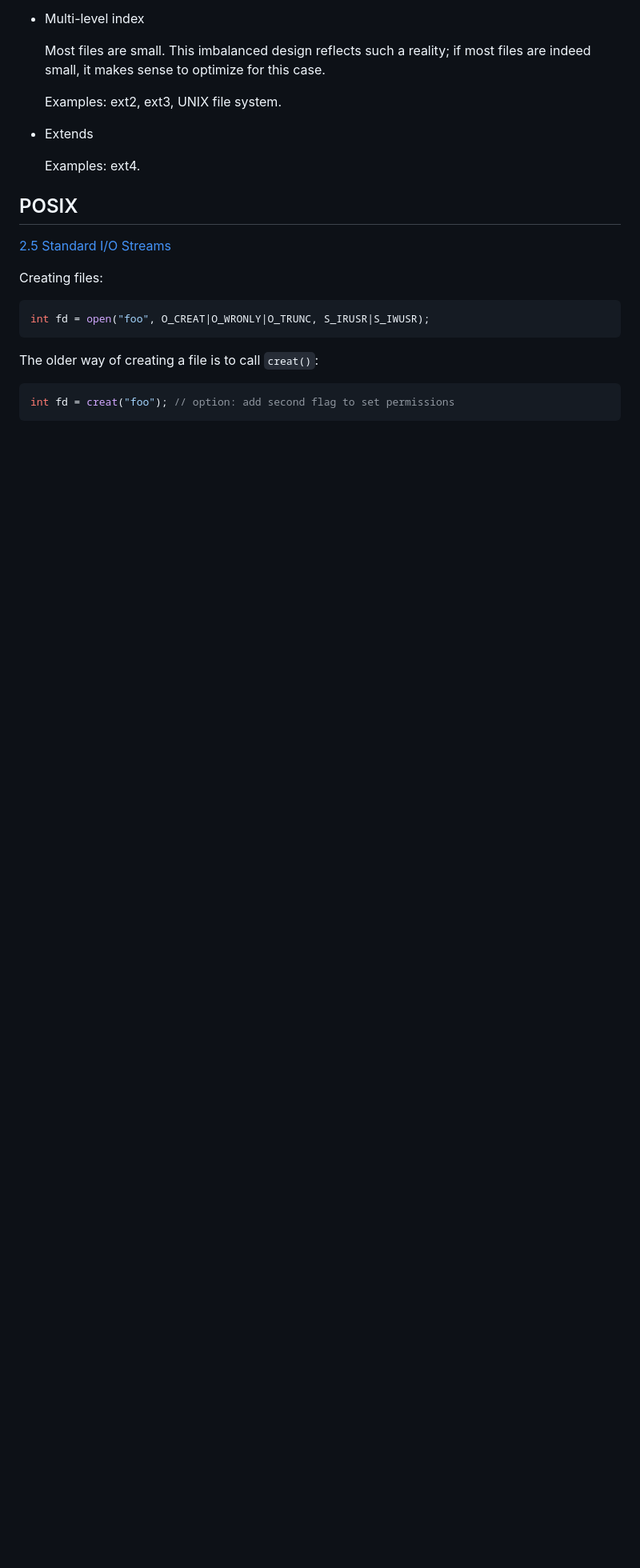
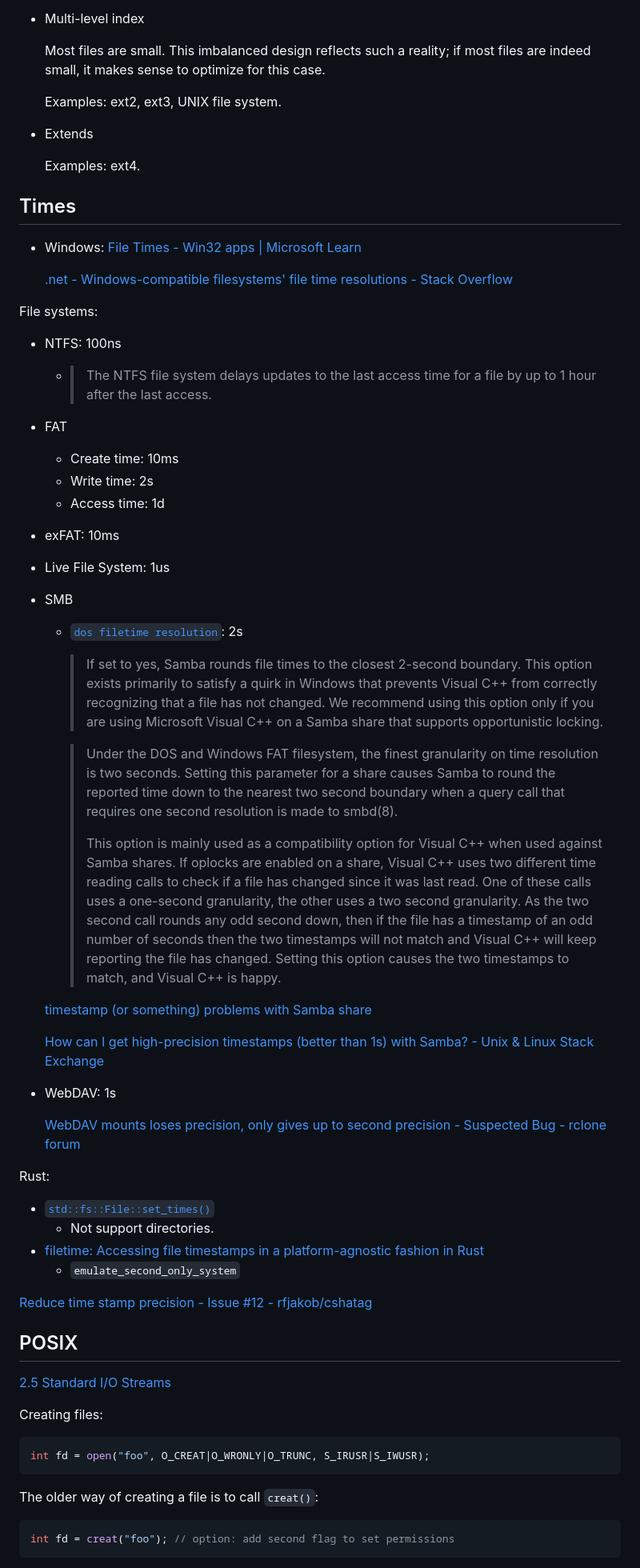
Before and after one commit to Chaoses-Ib/InformationSystems, a Markdown page: Files/README.md, the part around the change. Shown at 80% size. GitHub-like rendering; blank space fills up the shorter version.

Commit message:
Files: Times: Add

```diff
--- a/Files/README.md
+++ b/Files/README.md
@@ -48,6 +48,45 @@ Pointers:
 
   Examples: ext4.
 
+## Times
+- Windows: [File Times - Win32 apps | Microsoft Learn](https://learn.microsoft.com/en-us/windows/win32/sysinfo/file-times)
+
+  [.net - Windows-compatible filesystems' file time resolutions - Stack Overflow](https://stackoverflow.com/questions/31519880/windows-compatible-filesystems-file-time-resolutions)
+
+File systems:
+- NTFS: 100ns
+  - > The NTFS file system delays updates to the last access time for a file by up to 1 hour after the last access.
+- FAT
+  - Create time: 10ms
+  - Write time: 2s
+  - Access time: 1d
+- exFAT: 10ms
+- Live File System: 1us
+- SMB
+  - [`dos filetime resolution`](https://www.samba.org/samba/docs/using_samba/ch11.html): 2s
+
+    > If set to yes, Samba rounds file times to the closest 2-second boundary. This option exists primarily to satisfy a quirk in Windows that prevents Visual C++ from correctly recognizing that a file has not changed. We recommend using this option only if you are using Microsoft Visual C++ on a Samba share that supports opportunistic locking.
+
+    > Under the DOS and Windows FAT filesystem, the finest granularity on time resolution is two seconds. Setting this parameter for a share causes Samba to round the reported time down to the nearest two second boundary when a query call that requires one second resolution is made to smbd(8).
+    >
+    > This option is mainly used as a compatibility option for Visual C++ when used against Samba shares. If oplocks are enabled on a share, Visual C++ uses two different time reading calls to check if a file has changed since it was last read. One of these calls uses a one-second granularity, the other uses a two second granularity. As the two second call rounds any odd second down, then if the file has a timestamp of an odd number of seconds then the two timestamps will not match and Visual C++ will keep reporting the file has changed. Setting this option causes the two timestamps to match, and Visual C++ is happy.
+
+  [timestamp (or something) problems with Samba share](https://www.linuxquestions.org/questions/showthread.php?s=2dd4e3cfdd8c127ef6adb0d221fd1574&p=4096450#post4096450)
+
+  [How can I get high-precision timestamps (better than 1s) with Samba? - Unix & Linux Stack Exchange](https://unix.stackexchange.com/questions/55567/how-can-i-get-high-precision-timestamps-better-than-1s-with-samba)
+
+- WebDAV: 1s
+
+  [WebDAV mounts loses precision, only gives up to second precision - Suspected Bug - rclone forum](https://forum.rclone.org/t/webdav-mounts-loses-precision-only-gives-up-to-second-precision/35487)
+
+Rust:
+- [`std::fs::File::set_times()`](https://doc.rust-lang.org/stable/std/fs/struct.File.html#method.set_times)
+  - Not support directories.
+- [filetime: Accessing file timestamps in a platform-agnostic fashion in Rust](https://github.com/alexcrichton/filetime)
+  - `emulate_second_only_system`
+
+[Reduce time stamp precision - Issue #12 - rfjakob/cshatag](https://github.com/rfjakob/cshatag/issues/12)
+
 ## POSIX
 [2.5 Standard I/O Streams](https://pubs.opengroup.org/onlinepubs/9699919799.2018edition/functions/V2_chap02.html#tag_15_05)
 
```
